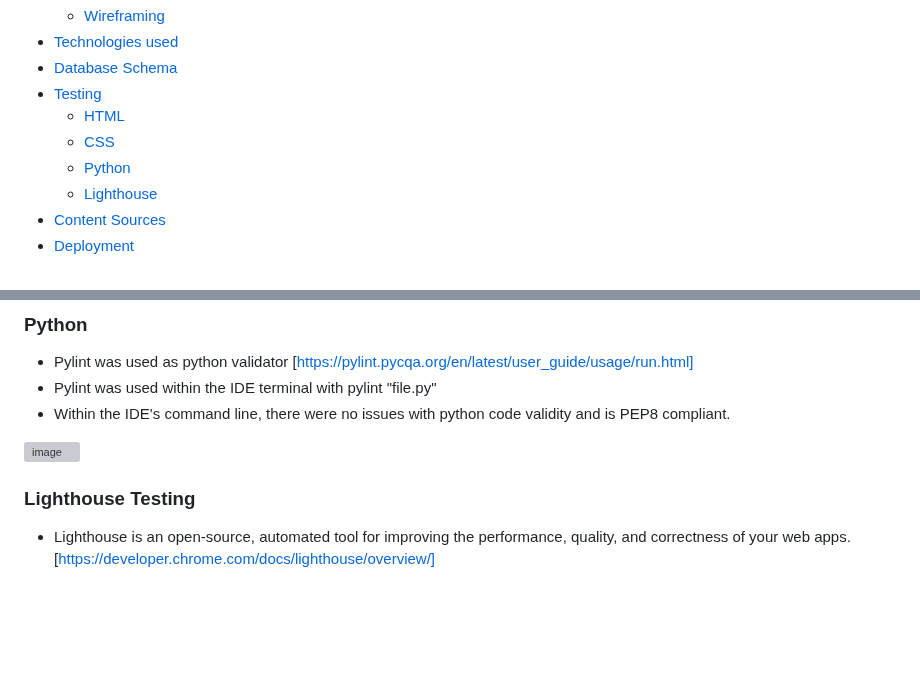
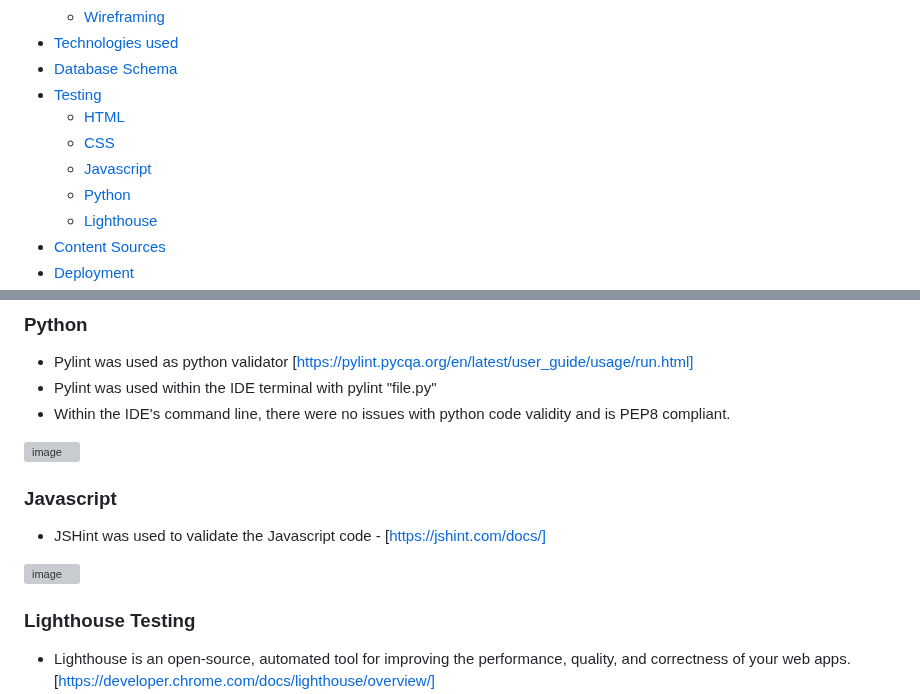
Before and after one commit to PSebastian96/pjt3-NoiseAudit, a Markdown page: README.md, 2 parts joined by grey strips. Drawn GitHub-style; blank space fills up the shorter version; grey boxes are pictures that could not be loaded.

```diff
--- a/README.md
+++ b/README.md
@@ -19,6 +19,7 @@ Third Milestone Project - Code Institute
 *   [Testing](#testing)
     *   [HTML](#html)
     *   [CSS](#css)
+    *   [Javascript](#js)
     *   [Python](#python)
     *   [Lighthouse](#lighthouse)
 *   [Content Sources](#sources)
@@ -310,6 +311,13 @@ As a first time visitor, I want to give basic information about the website, the
 
 <img width="440" alt="image" src="https://github.com/PSebastian96/pjt3-NoiseAudit/assets/123810890/6c91f8f4-eb07-440e-8428-c8fb1ead1e76">
 
+<a name="js"></a>
+### Javascript
+
+- JSHint was used to validate the Javascript code - [https://jshint.com/docs/]
+
+<img width="719" alt="image" src="https://github.com/PSebastian96/pjt3-NoiseAudit/assets/123810890/8b95296e-e35c-4b1d-9950-ef033acfd07a">
+
 <a name="lighthouse"></a>
 ### Lighthouse Testing
 
```
